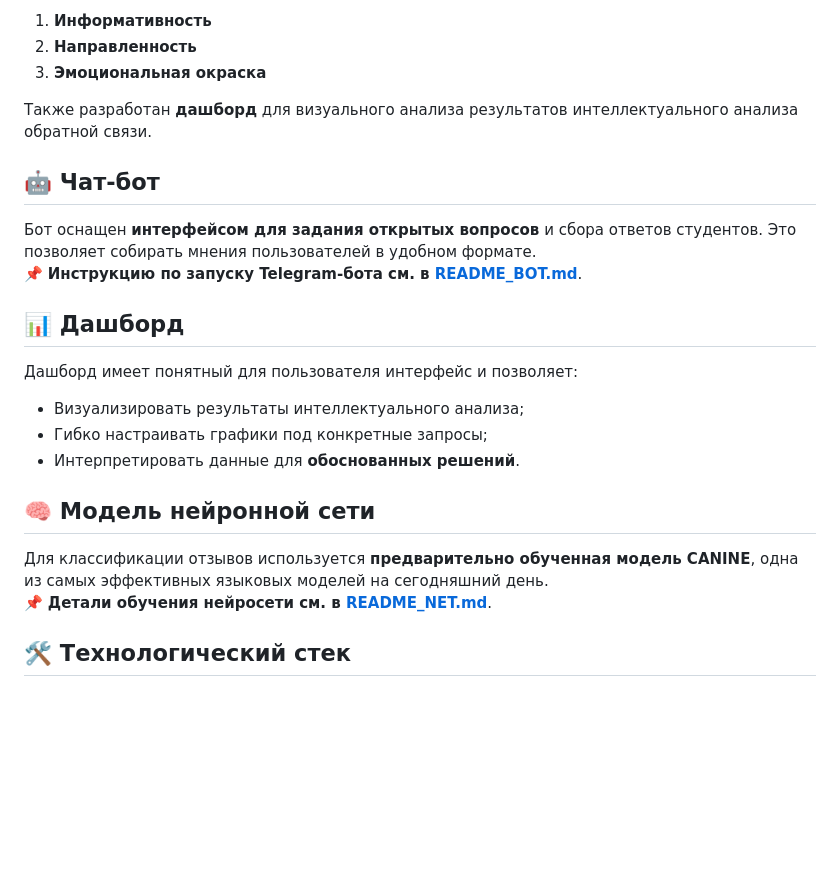
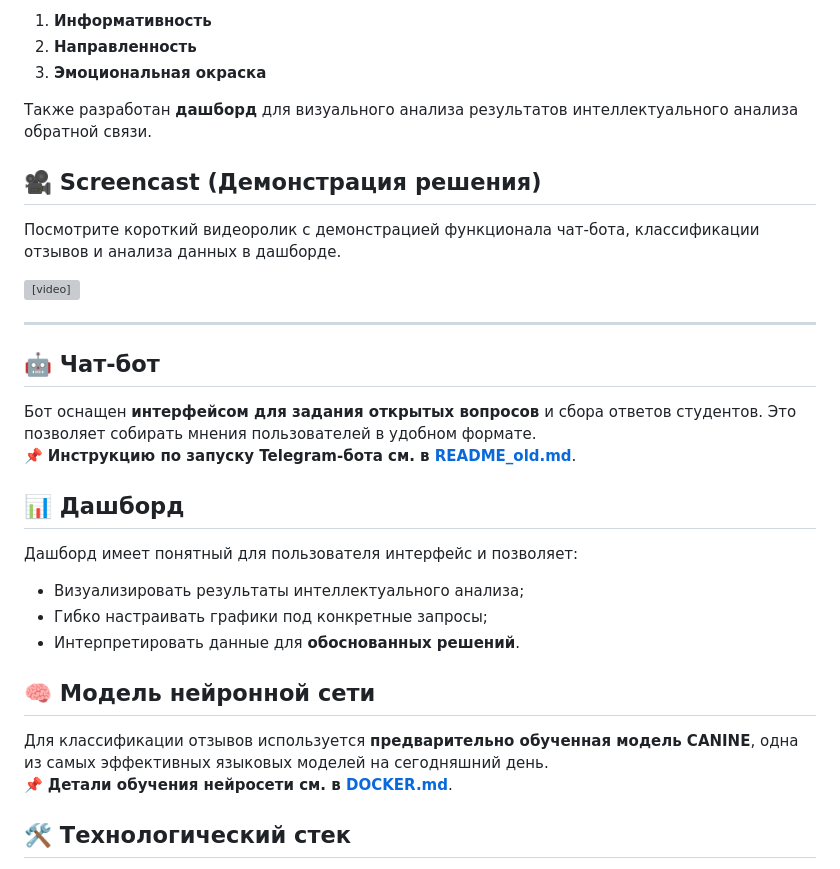
Before and after one commit to sherstpasha/questions_sentement_bot, a Markdown page: README.md, the part around the change. Rendered like a GitHub page; blank space fills up the shorter version; grey boxes are pictures that could not be loaded.

```diff
--- a/README.md
+++ b/README.md
@@ -59,9 +59,16 @@
 
 Также разработан **дашборд** для визуального анализа результатов интеллектуального анализа обратной связи.
 
+## 🎥 Screencast (Демонстрация решения)
+Посмотрите короткий видеоролик с демонстрацией функционала чат-бота, классификации отзывов и анализа данных в дашборде.
+
+<video src="Screencast.mp4" controls width="600"></video>
+
+---
+
 ## 🤖 Чат-бот
 Бот оснащен **интерфейсом для задания открытых вопросов** и сбора ответов студентов. Это позволяет собирать мнения пользователей в удобном формате.
-📌 **Инструкцию по запуску Telegram-бота см. в [README_BOT.md](README_BOT.md)**.
+📌 **Инструкцию по запуску Telegram-бота см. в [README_old.md](README_old.md)**.
 
 ## 📊 Дашборд
 Дашборд имеет понятный для пользователя интерфейс и позволяет:
@@ -71,7 +78,7 @@
 
 ## 🧠 Модель нейронной сети
 Для классификации отзывов используется **предварительно обученная модель CANINE**, одна из самых эффективных языковых моделей на сегодняшний день.
-📌 **Детали обучения нейросети см. в [README_NET.md](README_NET.md)**.
+📌 **Детали обучения нейросети см. в [DOCKER.md](DOCKER.md)**.
 
 ## 🛠 Технологический стек
 - **Язык программирования:** Python 🐍
```
